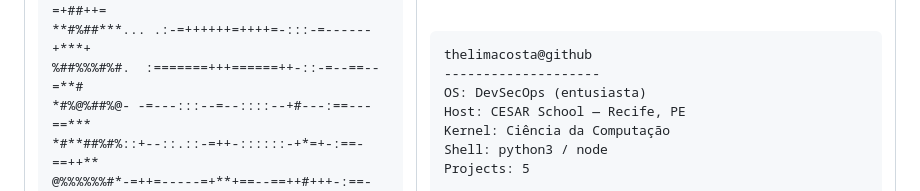
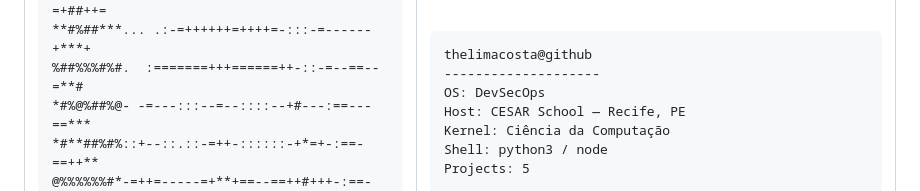
Before and after one commit to thelimacosta/thelimacosta, a Markdown page: README.md, the part around the change. Drawn GitHub-style.

Commit message:
Update OS description in README.md

```diff
--- a/README.md
+++ b/README.md
@@ -37,7 +37,7 @@
 <pre>
 thelimacosta@github
 --------------------
-OS: DevSecOps (entusiasta)
+OS: DevSecOps
 Host: CESAR School — Recife, PE
 Kernel: Ciência da Computação
 Shell: python3 / node
```
